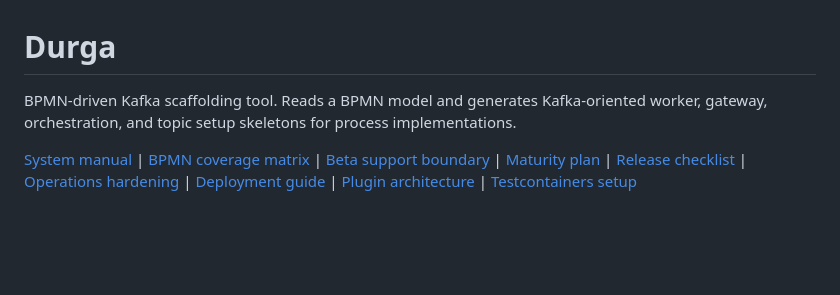
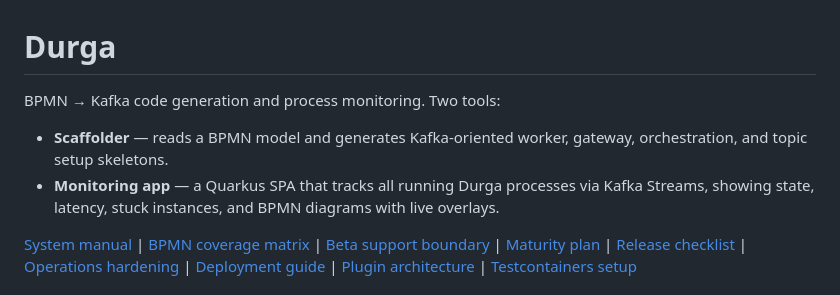
Before and after one commit to FrodeRanders/durga, a Markdown page: README.md, the part around the change. GitHub-like rendering; blank space fills up the shorter version.

Commit message:
clarify dual-purpose in README header

```diff
--- a/README.md
+++ b/README.md
@@ -1,7 +1,9 @@
 # Durga
 
-BPMN-driven Kafka scaffolding tool. Reads a BPMN model and generates Kafka-oriented
-worker, gateway, orchestration, and topic setup skeletons for process implementations.
+BPMN → Kafka code generation and process monitoring. Two tools:
+
+- **Scaffolder** — reads a BPMN model and generates Kafka-oriented worker, gateway, orchestration, and topic setup skeletons.
+- **Monitoring app** — a Quarkus SPA that tracks all running Durga processes via Kafka Streams, showing state, latency, stuck instances, and BPMN diagrams with live overlays.
 
 [System manual](doc/system/sysdoc.pdf) | [BPMN coverage matrix](doc/bpmn-kafka-coverage.md) | [Beta support boundary](doc/beta-support-boundary.md) | [Maturity plan](doc/maturity-plan.md) | [Release checklist](doc/release-checklist.md) | [Operations hardening](doc/operations-hardening.md) | [Deployment guide](doc/deployment.md) | [Plugin architecture](doc/data-pipeline-blueprint.md) | [Testcontainers setup](doc/testcontainers-setup.md)
 
```
